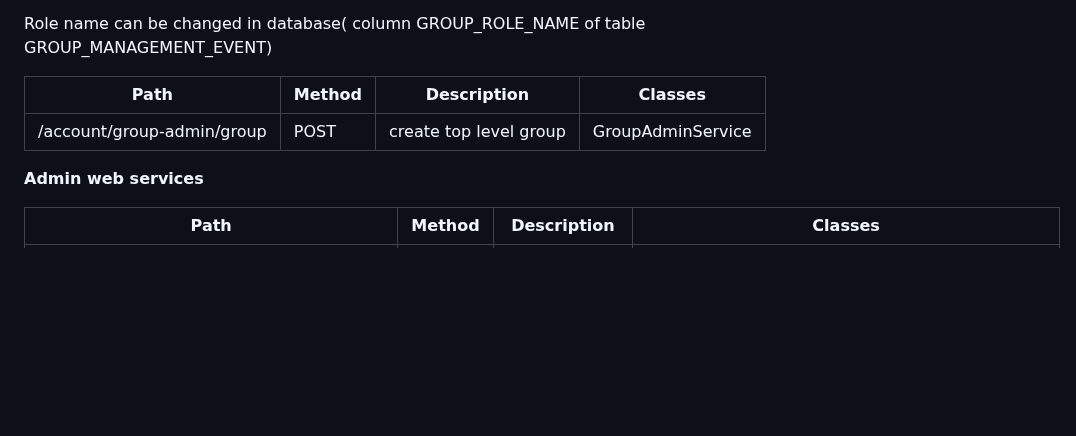
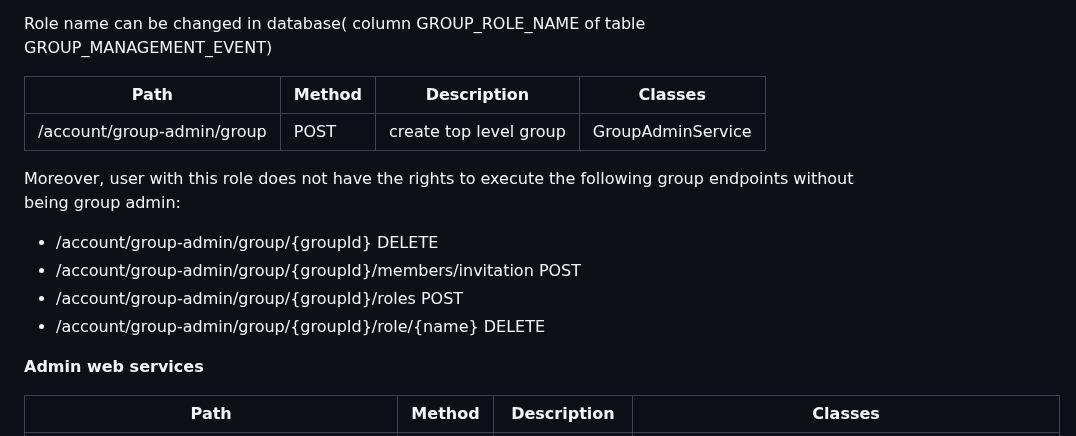
Before and after one commit to rciam/keycloak-group-management, a Markdown page: README.md, the part around the change. GitHub-like rendering; blank space fills up the shorter version.

Commit message:
mention group admin REST API not allowed

```diff
--- a/README.md
+++ b/README.md
@@ -198,6 +198,12 @@ Role name can be changed in database( column GROUP_ROLE_NAME of table GROUP_MANA
 |----------------------------|-----------|----------------------------------------------|--------------------|
 | /account/group-admin/group | POST      | create top level group                       | GroupAdminService  |
 
+Moreover, user with this role does not have the rights to execute the following group endpoints without being group admin:
+- /account/group-admin/group/{groupId} DELETE
+- /account/group-admin/group/{groupId}/members/invitation POST
+- /account/group-admin/group/{groupId}/roles POST
+- /account/group-admin/group/{groupId}/role/{name} DELETE
+
 **Admin web services**
 
 | Path                                       | Method  | Description                                                           | Classes                            |
```
